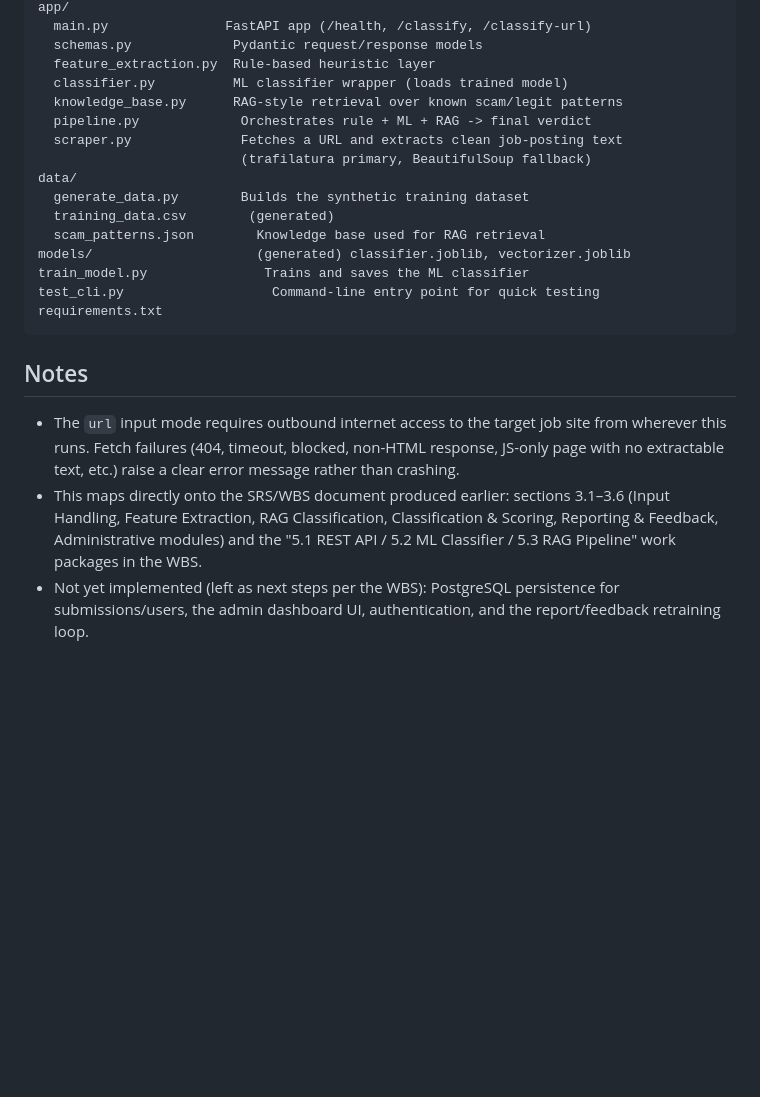
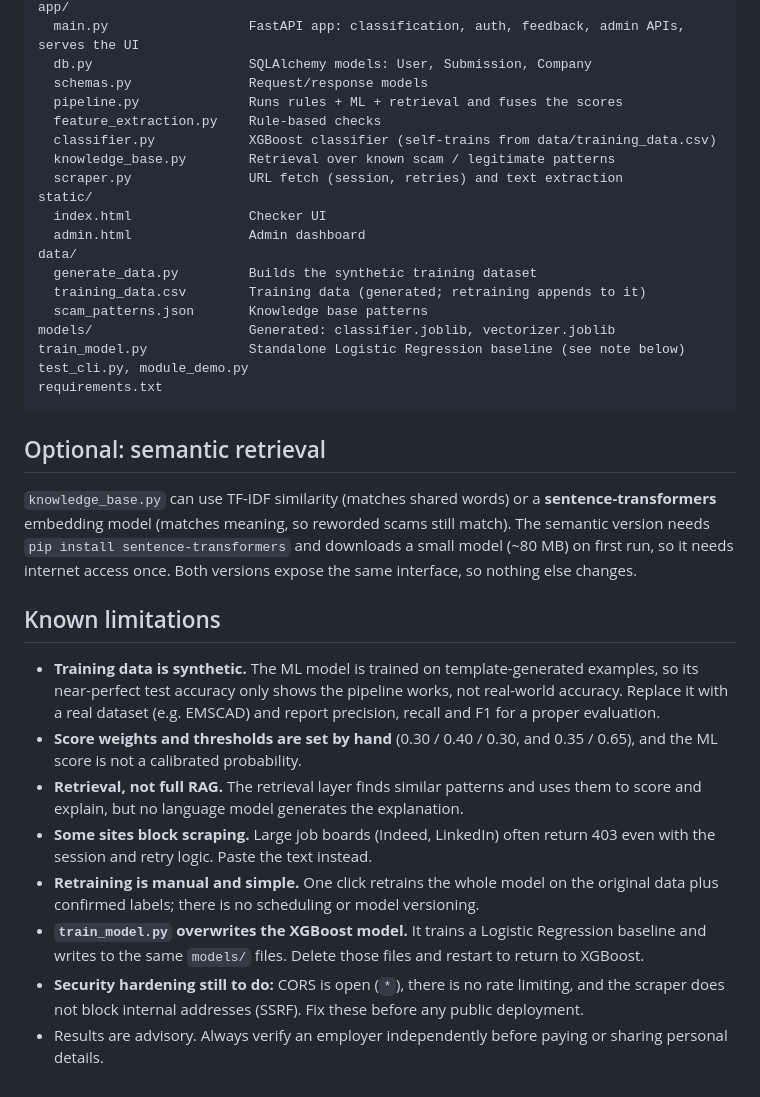
Before and after one commit to BKarthika-dot/Python_Mini_Projects, a Markdown page: JobChecker/README.md, the part around one of its changes. Drawn GitHub-style; blank space fills up the shorter version.

````diff
--- a/JobChecker/README.md
+++ b/JobChecker/README.md
@@ -117,33 +124,39 @@ Sample response:
 app/
-  main.py               FastAPI app (/health, /classify, /classify-url)
-  schemas.py             Pydantic request/response models
-  feature_extraction.py  Rule-based heuristic layer
-  classifier.py          ML classifier wrapper (loads trained model)
-  knowledge_base.py      RAG-style retrieval over known scam/legit patterns
-  pipeline.py             Orchestrates rule + ML + RAG -> final verdict
-  scraper.py              Fetches a URL and extracts clean job-posting text
-                          (trafilatura primary, BeautifulSoup fallback)
+  main.py                  FastAPI app: classification, auth, feedback, admin APIs, serves the UI
+  db.py                    SQLAlchemy models: User, Submission, Company
+  schemas.py               Request/response models
+  pipeline.py              Runs rules + ML + retrieval and fuses the scores
+  feature_extraction.py    Rule-based checks
+  classifier.py            XGBoost classifier (self-trains from data/training_data.csv)
+  knowledge_base.py        Retrieval over known scam / legitimate patterns
+  scraper.py               URL fetch (session, retries) and text extraction
+static/
+  index.html               Checker UI
+  admin.html               Admin dashboard
 data/
-  generate_data.py        Builds the synthetic training dataset
-  training_data.csv        (generated)
-  scam_patterns.json        Knowledge base used for RAG retrieval
-models/                     (generated) classifier.joblib, vectorizer.joblib
-train_model.py               Trains and saves the ML classifier
-test_cli.py                   Command-line entry point for quick testing
+  generate_data.py         Builds the synthetic training dataset
+  training_data.csv        Training data (generated; retraining appends to it)
+  scam_patterns.json       Knowledge base patterns
+models/                    Generated: classifier.joblib, vectorizer.joblib
+train_model.py             Standalone Logistic Regression baseline (see note below)
+test_cli.py, module_demo.py
 requirements.txt
 ```
 
-## Notes
+## Optional: semantic retrieval
 
-- The `url` input mode requires outbound internet access to the target job
-  site from wherever this runs. Fetch failures (404, timeout, blocked,
-  non-HTML response, JS-only page with no extractable text, etc.) raise a
-  clear error message rather than crashing.
-- This maps directly onto the SRS/WBS document produced earlier: sections
-  3.1–3.6 (Input Handling, Feature Extraction, RAG Classification,
-  Classification & Scoring, Reporting & Feedback, Administrative modules) and
-  the "5.1 REST API / 5.2 ML Classifier / 5.3 RAG Pipeline" work packages in
-  the WBS.
-- Not yet implemented (left as next steps per the WBS): PostgreSQL
-  persistence for submissions/users, the admin dashboard UI, authentication,
-  and the report/feedback retraining loop.
+`knowledge_base.py` can use TF-IDF similarity (matches shared words) or a **sentence-transformers** embedding
+model (matches meaning, so reworded scams still match). The semantic version needs
+`pip install sentence-transformers` and downloads a small model (~80 MB) on first run, so it needs internet
+access once. Both versions expose the same interface, so nothing else changes.
+
+## Known limitations
+
+- **Training data is synthetic.** The ML model is trained on template-generated examples, so its near-perfect test accuracy only shows the pipeline works, not real-world accuracy. Replace it with a real dataset (e.g. EMSCAD) and report precision, recall and F1 for a proper evaluation.
+- **Score weights and thresholds are set by hand** (0.30 / 0.40 / 0.30, and 0.35 / 0.65), and the ML score is not a calibrated probability.
+- **Retrieval, not full RAG.** The retrieval layer finds similar patterns and uses them to score and explain, but no language model generates the explanation.
+- **Some sites block scraping.** Large job boards (Indeed, LinkedIn) often return 403 even with the session and retry logic. Paste the text instead.
+- **Retraining is manual and simple.** One click retrains the whole model on the original data plus confirmed labels; there is no scheduling or model versioning.
+- **`train_model.py` overwrites the XGBoost model.** It trains a Logistic Regression baseline and writes to the same `models/` files. Delete those files and restart to return to XGBoost.
+- **Security hardening still to do:** CORS is open (`*`), there is no rate limiting, and the scraper does not block internal addresses (SSRF). Fix these before any public deployment.
+- Results are advisory. Always verify an employer independently before paying or sharing personal details.
````
Also changed, not shown: other parts of JobChecker/README.md (+87 -80 lines).
